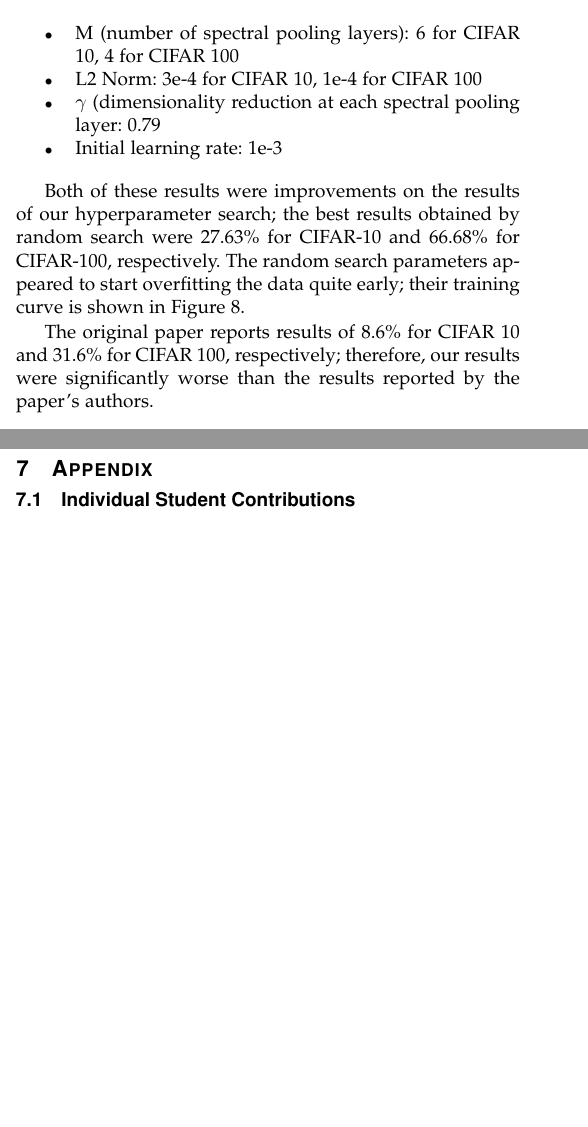
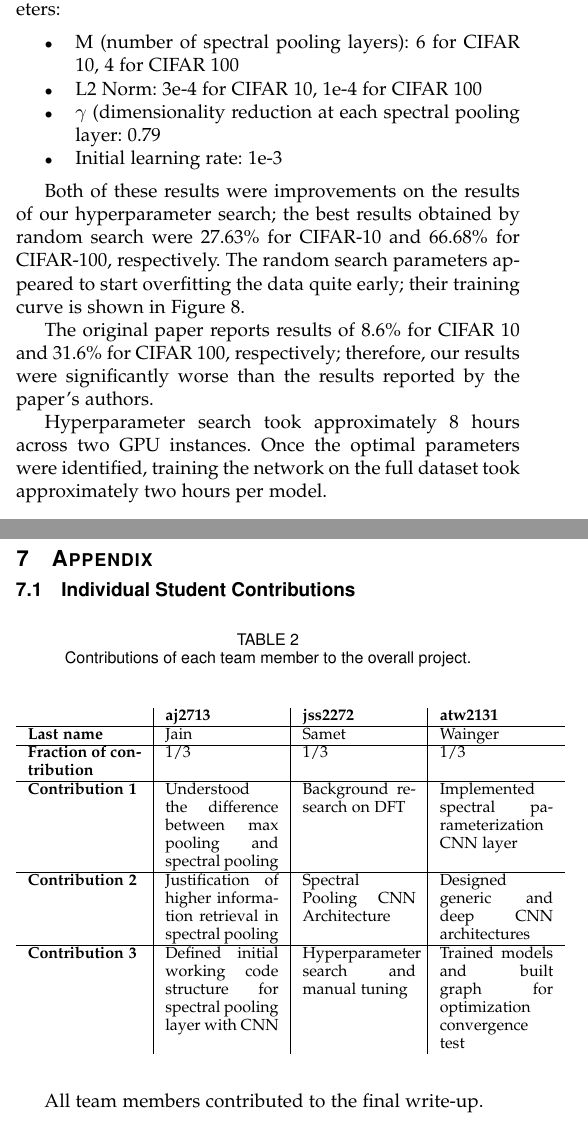
Before and after one commit to oracleofnj/spectral-repr-cnns, a LaTeX paper (latex/final-report.tex): two parts of the columns of pages 5 and 7 of 7, joined at a grey line, cut so that both start at the same text, the shorter picture padded with empty space. Compiled offline with pdfLaTeX.

Commit message:
Add contributions

```diff
--- a/latex/final-report.tex
+++ b/latex/final-report.tex
@@ -954,6 +954,8 @@ Both of these results were improvements on the results of our hyperparameter sea
 
 The original paper reports results of 8.6\% for CIFAR 10 and 31.6\% for CIFAR 100, respectively; therefore, our results were significantly worse than the results reported by the paper's authors.
 
+Hyperparameter search took approximately 8 hours across two GPU instances. Once the optimal parameters were identified, training the network on the full dataset took approximately two hours per model.
+
 \subsubsection{Optimization Convergence Speed}\label{ssec:spec_conv_results}
 
 In the original paper, the authors claimed that spectral parameterization consistently improved the number of epochs it took to reach convergence by a factor of 2.2 to 5.1, depending on the architecture. While our speed-up factors do not exactly match those of the original paper, our tests did reveal the benefits of using spectral parameterization. In figure \ref{fig:spectral_param_training_curves}, we have plotted the training accuracies across epochs for each of our models. The exact values of the error rates are less important than the relative shapes of the two curves in any one plot. The generic architecture converged to minimal training error in an almost identical fashion both with and without spectral parameterization, but the other two architectures showed significant improvements through the use of spectral parameterization.
@@ -1015,4 +1017,26 @@ We are grateful to Stanford Professor Brad Osgood and to Stanford University for
 
 \subsection{Individual Student Contributions}
 
+\begin{table}[h!]
+  \begin{center}
+    \caption{Contributions of each team member to the overall project.}
+    \label{tab:contributions}
+    \begin{tabular}{p{2cm}|p{2cm}|p{2cm}|p{2cm}}
+      & \textbf{aj2713} & \textbf{jss2272} & \textbf{atw2131}\\
+      \hline
+      \textbf{Last name} & Jain & Samet & Wainger \\
+      \hline
+      \textbf{Fraction of contribution} & 1/3 & 1/3 & 1/3\\
+      \hline
+      \textbf{Contribution 1} & Understood the difference between max pooling and spectral pooling & Background research on DFT & Implemented spectral parameterization CNN layer\\
+      \hline
+      \textbf{Contribution 2} & Justification of higher information retrieval in spectral pooling & Spectral Pooling CNN Architecture & Designed generic and deep CNN architectures\\
+      \hline
+      \textbf{Contribution 3} & Defined initial working code structure for spectral pooling layer with CNN  & Hyperparameter search and manual tuning & Trained models and built graph for optimization convergence test\\
+    \end{tabular}
+  \end{center}
+\end{table}
+
+All team members contributed to the final write-up.
+
 \end{document}
```
Also changed, not shown: latex/final-report.pdf, 1 other file.
